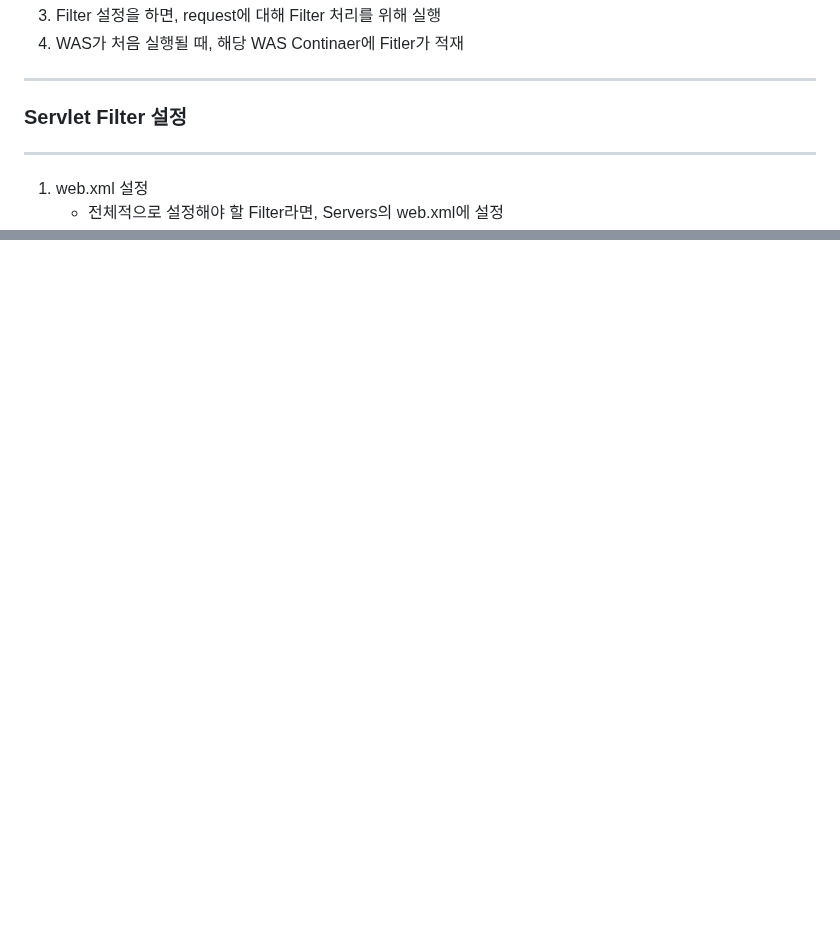
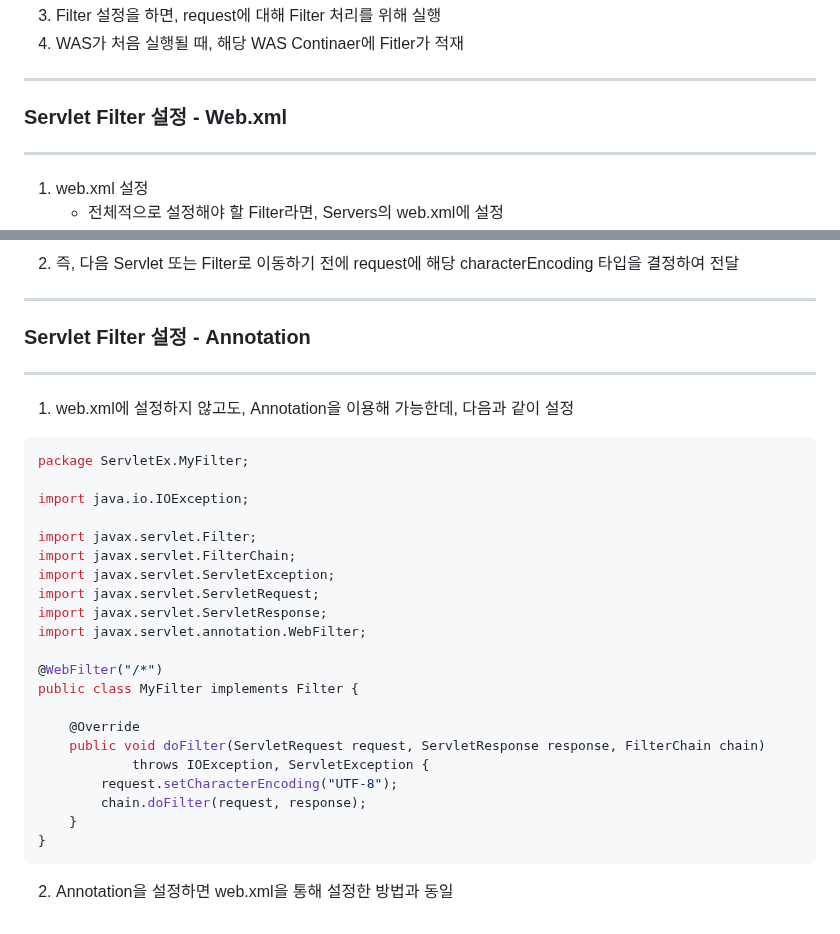
Before and after one commit to sooyounghan/HTML_CSS, a Markdown page: Servlet/Servlet_Filter.md, 2 parts joined by grey strips. Drawn GitHub-style; blank space fills up the shorter version.

````diff
--- a/Servlet/Servlet_Filter.md
+++ b/Servlet/Servlet_Filter.md
@@ -84,7 +84,7 @@ public class MyFilter implements Filter {
 4. WAS가 처음 실행될 때, 해당 WAS Continaer에 Fitler가 적재
 
 -----
-### Servlet Filter 설정
+### Servlet Filter 설정 - Web.xml
 -----
 1. web.xml 설정
    - 전체적으로 설정해야 할 Filter라면, Servers의 web.xml에 설정
@@ -109,0 +191,31 @@ public class MyFilter implements Filter {
+2. 즉, 다음 Servlet 또는 Filter로 이동하기 전에 request에 해당 characterEncoding 타입을 결정하여 전달
+
+-----
+### Servlet Filter 설정 - Annotation
+-----
+1. web.xml에 설정하지 않고도, Annotation을 이용해 가능한데, 다음과 같이 설정
+```java
+package ServletEx.MyFilter;
+
+import java.io.IOException;
+
+import javax.servlet.Filter;
+import javax.servlet.FilterChain;
+import javax.servlet.ServletException;
+import javax.servlet.ServletRequest;
+import javax.servlet.ServletResponse;
+import javax.servlet.annotation.WebFilter;
+
+@WebFilter("/*")
+public class MyFilter implements Filter {
+
+	@Override
+	public void doFilter(ServletRequest request, ServletResponse response, FilterChain chain)
+			throws IOException, ServletException {
+		request.setCharacterEncoding("UTF-8");
+		chain.doFilter(request, response);
+	}
+}
+```
+
+2. Annotation을 설정하면 web.xml을 통해 설정한 방법과 동일
````
Also changed, not shown: other parts of Servlet/Servlet_Filter.md (+82 -1 lines).
